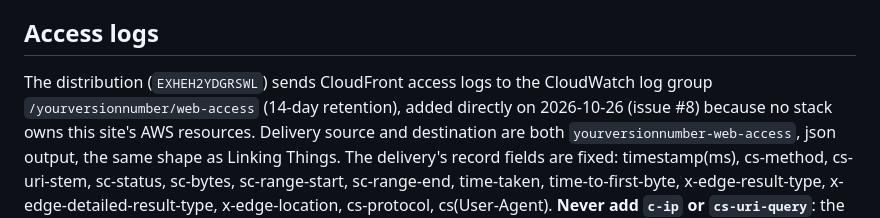
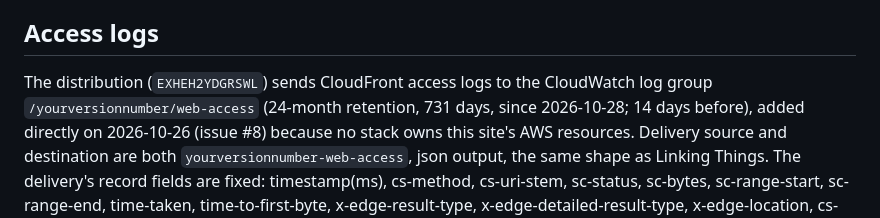
Before and after one commit to jthingelstad/yourversionnumber.com, a Markdown page: AGENTS.md, the part around the change. GitHub-like rendering.

Commit message:
Keep CloudFront access logs for 24 months (#11)
The access log group keeps 731 days instead of 14 (Jamie, 2026-10-28:
"Approved: build CloudFront logging for all distributions"; retention
"24 months"). Nothing else changes: same fields, no client IP, no query
string.

Co-authored-by: Otto Thing <otto@thingelstad.com>
Co-authored-by: Claude Opus 5.5 <noreply@anthropic.com>

```diff
--- a/AGENTS.md
+++ b/AGENTS.md
@@ -368,7 +368,8 @@ reach for build tooling to automate this.
 ## Access logs
 
 The distribution (`EXHEH2YDGRSWL`) sends CloudFront access logs to the
-CloudWatch log group `/yourversionnumber/web-access` (14-day retention), added
+CloudWatch log group `/yourversionnumber/web-access` (24-month retention, 731 days, since
+2026-10-28; 14 days before), added
 directly on 2026-10-26 (issue #8) because no stack owns this site's AWS
 resources. Delivery source and destination are both
 `yourversionnumber-web-access`, json output, the same shape as Linking Things.
```
